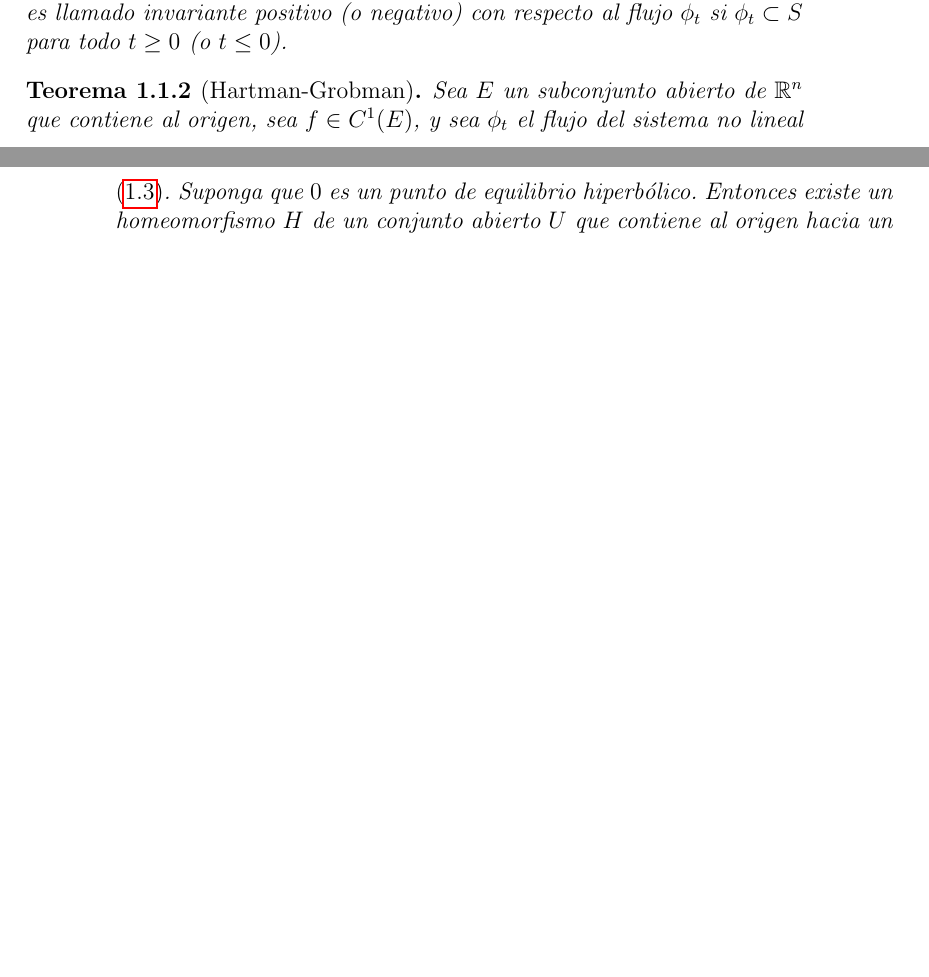
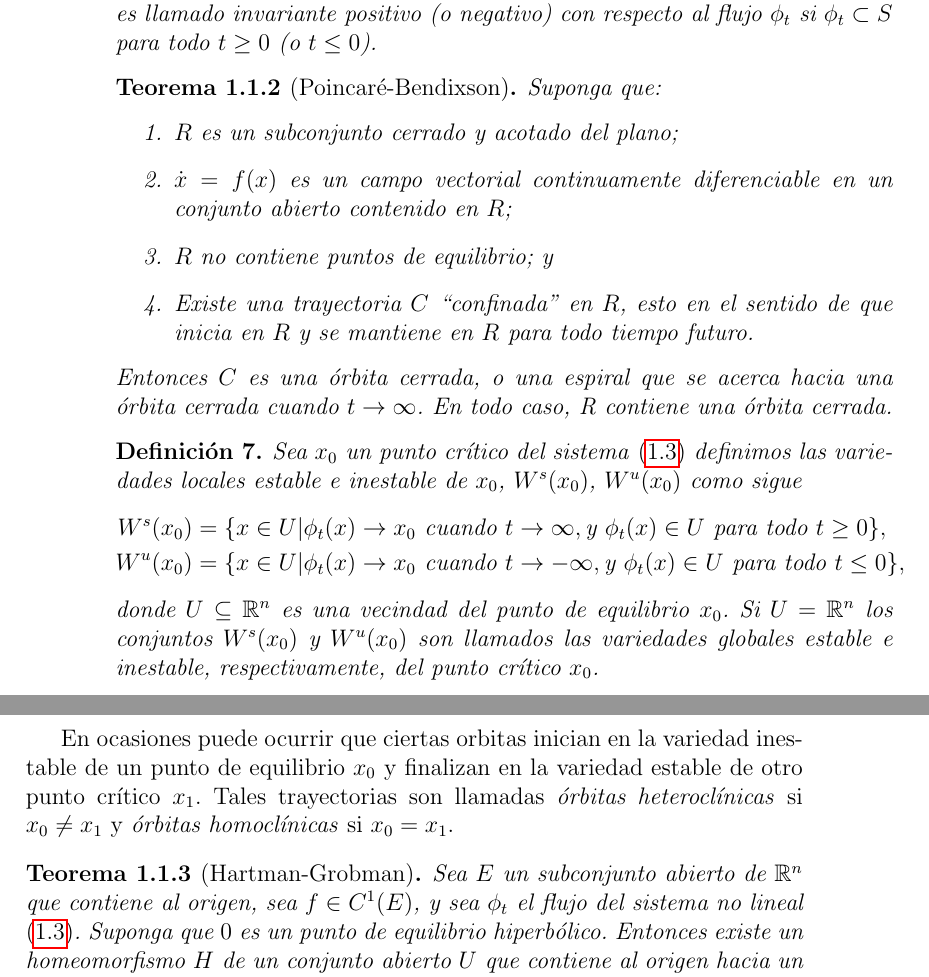
Before and after one commit to Skrap127/PG_Predator-prey_model, a LaTeX book (main.tex, which reads preliminares.tex): two parts of pages 9 and 10 of 13 before the commit and two parts of pages 10 and 11 of 13 after it, joined at a grey line, cut so that both start at the same text, the shorter picture padded with empty space. Compiled offline with pdfLaTeX.

Commit message:
Se añade T.Poincaré, Variedades estable e inestable, Örbitas Heteroclinicas y Homoclinicas.

```diff
--- a/preliminares.tex
+++ b/preliminares.tex
@@ -232,6 +233,30 @@ En algunas ocasiones las trayectorias o curvas solución de un sistema pueden se
 	Sean $E$ un subconjunto de $\Rn$, $f \in C^{1}(E)$ y $\phi_{t}$ el flujo del sistema \eqref{eq: sisAut} definida para todo $t \in \R$. Entonces un conjunto $S \subset E$ es llamado invariante con respecto al flujo $\phi_{t}$ si $\phi_{t} \subset S$ para todo $t\in \R$, y $S$ es llamado invariante positivo (o negativo) con respecto al flujo $\phi_{t}$ si $\phi_{t} \subset S$ para todo $t \geq 0$ (o $t\leq0$).
 \end{defi}
 
+\begin{teo}[Poincaré-Bendixson]\label{teo: poincareB}
+	Suponga que:
+	\begin{enumerate}
+		\item $R$ es un subconjunto cerrado y acotado del plano;
+		\item $\dot{x} = f(x)$ es un campo vectorial continuamente diferenciable en un conjunto abierto contenido en $R$;
+		\item $R$ no contiene puntos de equilibrio; y
+		\item Existe una trayectoria $C$ ``confinada'' en $R$, esto en el sentido de que inicia en $R$ y se mantiene en $R$ para todo tiempo futuro.
+	\end{enumerate}
+	Entonces $C$ es una órbita cerrada, o una espiral que se acerca hacia una órbita cerrada cuando $t \rightarrow \infty$. En todo caso, R contiene una órbita cerrada.
+\end{teo}
+
+\begin{defi}
+	Sea $x_{0}$ un punto crítico del sistema \eqref{eq: sisAut} definimos las variedades locales estable e inestable de $x_{0}$, $W^{s}(x_{0})$, $W^{u}(x_{0})$ como sigue
+	\begin{equation*}
+		\begin{aligned}
+			W^{s}(x_{0}) &= \{ x\in U | \phi_{t}(x) \rightarrow x_{0} \text{ cuando } t\rightarrow \infty, \text{y } \phi_{t}(x)\in U \text{ para todo } t\geq 0 \}, \\
+			W^{u}(x_{0}) &= \{ x\in U | \phi_{t}(x) \rightarrow x_{0} \text{ cuando } t\rightarrow -\infty, \text{y } \phi_{t}(x)\in U \text{ para todo } t \leq 0 \},
+		\end{aligned}
+	\end{equation*}
+	donde $U \subseteq \Rn$ es una vecindad del punto de equilibrio $x_{0}$. Si $U = \Rn$ los conjuntos $W^{s}(x_{0})$ y $W^{u}(x_{0})$ son llamados las variedades globales estable e inestable, respectivamente, del punto crítico $x_{0}$.
+\end{defi}
+
+En ocasiones puede ocurrir que ciertas orbitas inician en la variedad inestable de un punto de equilibrio $x_{0}$ y finalizan en la variedad estable de otro punto crítico $x_{1}$. Tales trayectorias son llamadas \textit{órbitas heteroclínicas} si $x_{0} \neq x_{1}$ y \textit{órbitas homoclínicas} si $x_{0} = x_{1}$.
+
 \begin{teo}[Hartman-Grobman]\label{teo: hartman}
 	Sea $E$ un subconjunto abierto de $\Rn$ que contiene al origen, sea $f \in C^{1}(E)$, y sea $\phi_{t}$ el flujo del sistema no lineal \eqref{eq: sisAut}. Suponga que $0$ es un punto de equilibrio hiperbólico. Entonces existe un homeomorfismo $H$ de un conjunto abierto $U$ que contiene al origen hacia un conjunto abierto $V$ que contiene al origen, tal que para cada $x_{0} \in U$, existe un intervalo abierto $I_{0} \subset \R$ que contiene al cero, tal que para todo $x_{0} \in U$ y $t \in I_{0}$
 
```
Also changed, not shown: main.pdf, preliminares.tex (33 more changed lines).
